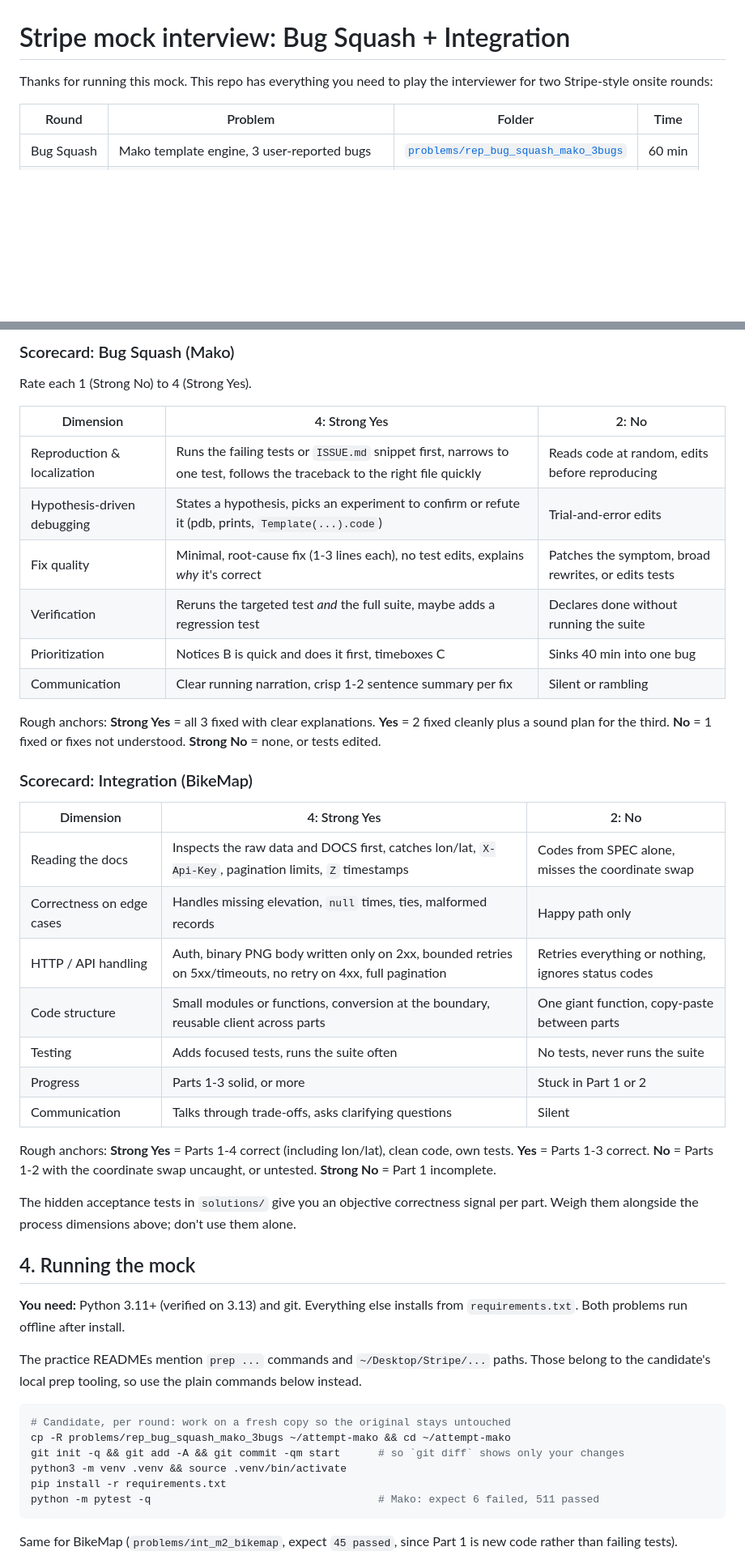
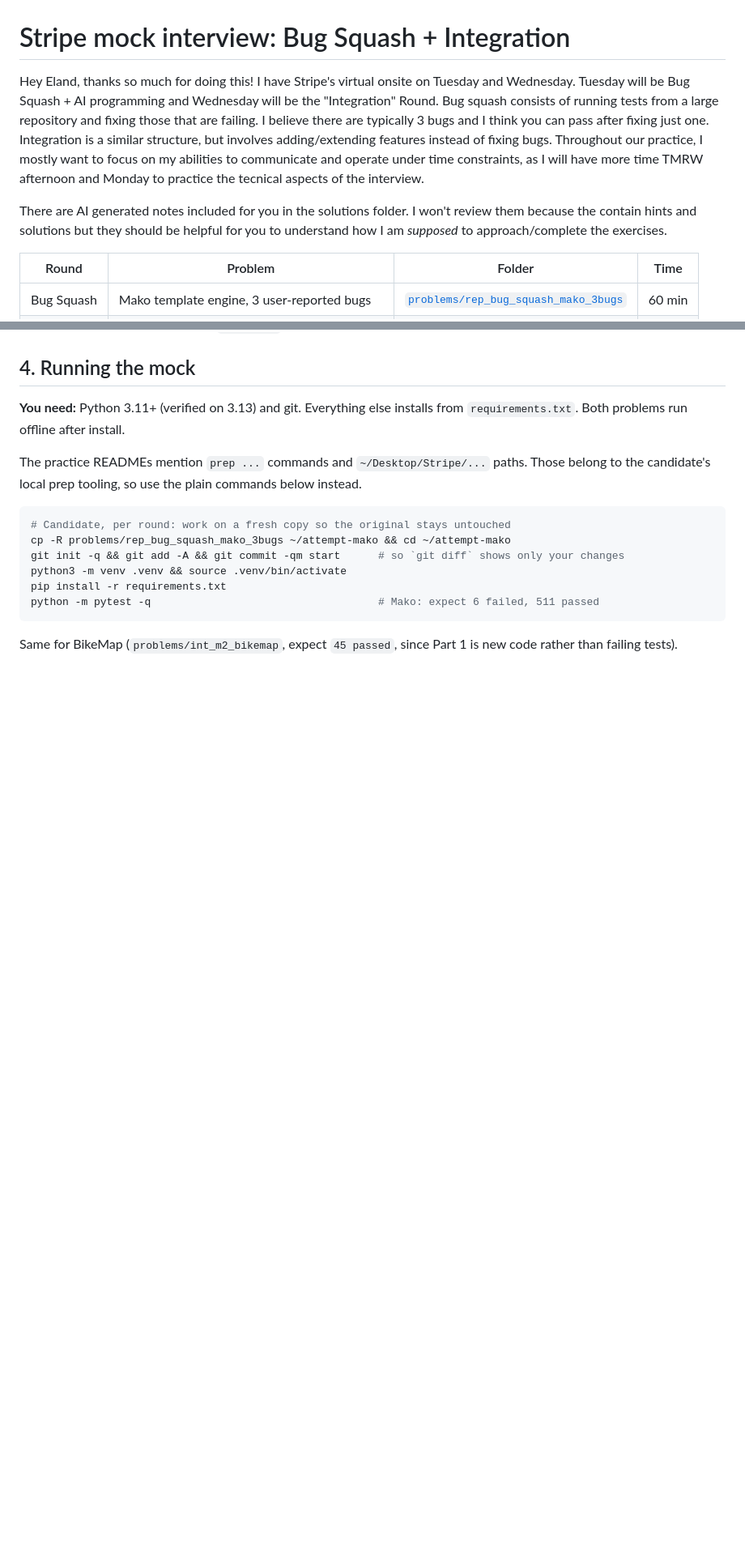
Before and after one commit to hendersonBare/mock-interview, a Markdown page: README.md, 2 parts joined by grey strips. Shown at 81% size. Rendered like a GitHub page; blank space fills up the shorter version.

```diff
--- a/README.md
+++ b/README.md
@@ -1,7 +1,8 @@
 # Stripe mock interview: Bug Squash + Integration
 
-Thanks for running this mock. This repo has everything you need to play the interviewer for two
-Stripe-style onsite rounds:
+Hey Eland, thanks so much for doing this! I have Stripe's virtual onsite on Tuesday and Wednesday. Tuesday will be Bug Squash + AI programming and Wednesday will be the "Integration" Round. Bug squash consists of running tests from a large repository and fixing those that are failing. I believe there are typically 3 bugs and I think you can pass after fixing just one. Integration is a similar structure, but involves adding/extending features instead of fixing bugs. Throughout our practice, I mostly want to focus on my abilities to communicate and operate under time constraints, as I will have more time TMRW afternoon and Monday to practice the tecnical aspects of the interview.
+
+There are AI generated notes included for you in the solutions folder. I won't review them because the contain hints and solutions but they should be helpful for you to understand how I am *supposed* to approach/complete the exercises.
 
 | Round | Problem | Folder | Time |
 |---|---|---|---|
@@ -101,38 +67,3 @@ Things Stripe is consistently reported to weigh in these practical rounds:
-### Scorecard: Bug Squash (Mako)
-
-Rate each 1 (Strong No) to 4 (Strong Yes).
-
-| Dimension | 4: Strong Yes | 2: No |
-|---|---|---|
-| Reproduction & localization | Runs the failing tests or `ISSUE.md` snippet first, narrows to one test, follows the traceback to the right file quickly | Reads code at random, edits before reproducing |
-| Hypothesis-driven debugging | States a hypothesis, picks an experiment to confirm or refute it (pdb, prints, `Template(...).code`) | Trial-and-error edits |
-| Fix quality | Minimal, root-cause fix (1-3 lines each), no test edits, explains *why* it's correct | Patches the symptom, broad rewrites, or edits tests |
-| Verification | Reruns the targeted test *and* the full suite, maybe adds a regression test | Declares done without running the suite |
-| Prioritization | Notices B is quick and does it first, timeboxes C | Sinks 40 min into one bug |
-| Communication | Clear running narration, crisp 1-2 sentence summary per fix | Silent or rambling |
-
-Rough anchors: **Strong Yes** = all 3 fixed with clear explanations. **Yes** = 2 fixed cleanly
-plus a sound plan for the third. **No** = 1 fixed or fixes not understood. **Strong No** = none,
-or tests edited.
-
-### Scorecard: Integration (BikeMap)
-
-| Dimension | 4: Strong Yes | 2: No |
-|---|---|---|
-| Reading the docs | Inspects the raw data and DOCS first, catches lon/lat, `X-Api-Key`, pagination limits, `Z` timestamps | Codes from SPEC alone, misses the coordinate swap |
-| Correctness on edge cases | Handles missing elevation, `null` times, ties, malformed records | Happy path only |
-| HTTP / API handling | Auth, binary PNG body written only on 2xx, bounded retries on 5xx/timeouts, no retry on 4xx, full pagination | Retries everything or nothing, ignores status codes |
-| Code structure | Small modules or functions, conversion at the boundary, reusable client across parts | One giant function, copy-paste between parts |
-| Testing | Adds focused tests, runs the suite often | No tests, never runs the suite |
-| Progress | Parts 1-3 solid, or more | Stuck in Part 1 or 2 |
-| Communication | Talks through trade-offs, asks clarifying questions | Silent |
-
-Rough anchors: **Strong Yes** = Parts 1-4 correct (including lon/lat), clean code, own tests.
-**Yes** = Parts 1-3 correct. **No** = Parts 1-2 with the coordinate swap uncaught, or
-untested. **Strong No** = Part 1 incomplete.
-
-The hidden acceptance tests in `solutions/` give you an objective correctness signal per part.
-Weigh them alongside the process dimensions above; don't use them alone.
 
 ## 4. Running the mock
 
```
Also changed, not shown: other parts of README.md (+7 -45 lines).
